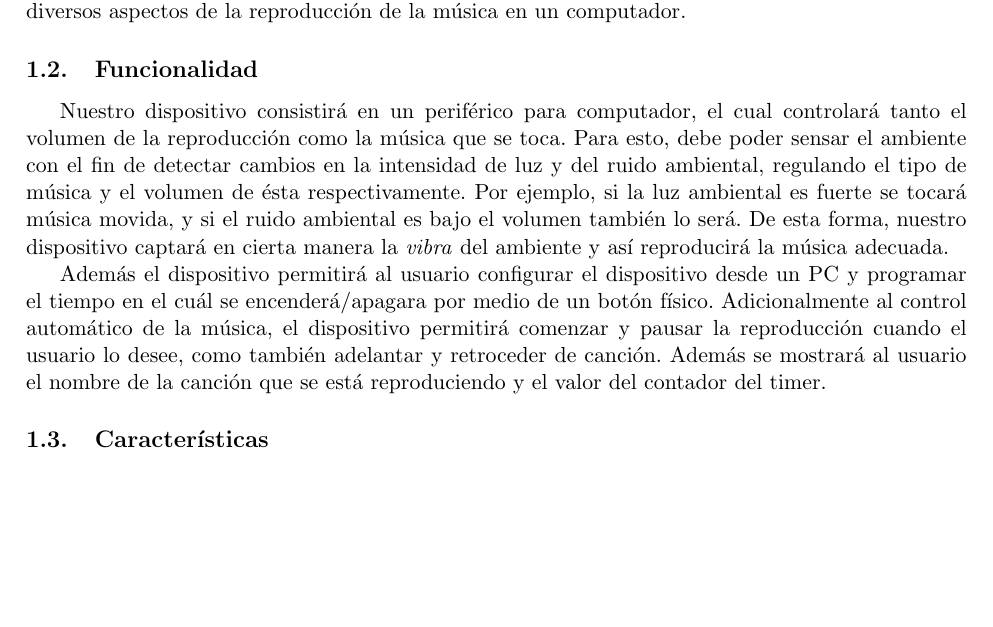
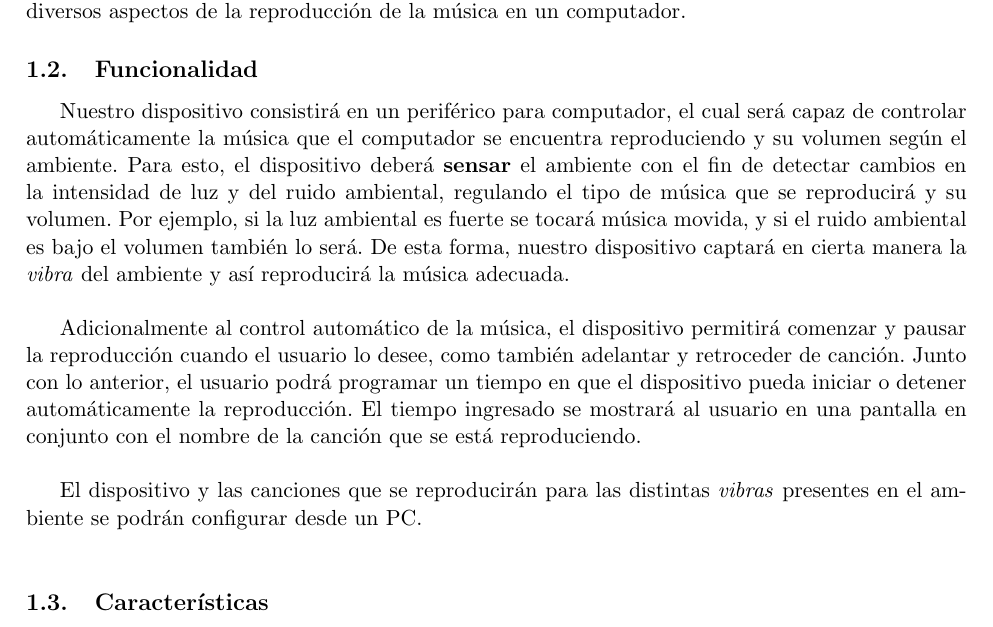
Before and after one commit to taarriag/g11music, a LaTeX document (Documentos/Entrega 1.tex): part of page 3 of 6, cut so that both start at the same text, the shorter picture padded with empty space. Compiled offline with pdfLaTeX; the source files are stored in an older character set and shown here as Unicode.

Commit message:
Finalizada la parte de funcionalidades. favor corregir

```diff
--- a/Documentos/Entrega 1.tex
+++ b/Documentos/Entrega 1.tex
@@ -47,11 +47,12 @@
 El dispositivo a realizar consiste en un controlador de reproducción de música. Básicamente, el controlador recibirá información del ambiente en que se encuentra, y en base a ésta controlará diversos aspectos de la reproducción de la música en un computador.
 
 \subsection{Funcionalidad}
-Nuestro dispositivo consistirá en un periférico para computador, el cual controlará tanto el volumen de la reproducción como la música que se toca. Para esto, debe poder sensar el ambiente con el fin de detectar cambios en la intensidad de luz y del ruido ambiental, regulando el tipo de música y el volumen de ésta respectivamente.
-Por ejemplo, si la luz ambiental es fuerte se tocará música movida, y si el ruido ambiental es bajo el volumen también lo será. De esta forma, nuestro dispositivo captará en cierta manera la \textit{vibra} del ambiente y así reproducirá la música adecuada.
+Nuestro dispositivo consistirá en un periférico para computador, el cual será capaz de controlar automáticamente la música que el computador se encuentra reproduciendo y su volumen según el ambiente. Para esto, el dispositivo deberá \textbf{sensar} el ambiente con el fin de detectar cambios en la intensidad de luz y del ruido ambiental, regulando el tipo de música que se reproducirá y su volumen.
+Por ejemplo, si la luz ambiental es fuerte se tocará música movida, y si el ruido ambiental es bajo el volumen también lo será. De esta forma, nuestro dispositivo captará en cierta manera la \textit{vibra} del ambiente y así reproducirá la música adecuada.\\
 
-Además el dispositivo permitirá al usuario configurar el dispositivo desde un PC y programar el tiempo en el cuál se encenderá/apagara por medio de un botón físico.
-Adicionalmente al control automático de la música, el dispositivo permitirá comenzar y pausar la reproducción cuando el usuario lo desee, como también adelantar y retroceder de canción. Además se mostrará al usuario el nombre de la canción que se está reproduciendo y el valor del contador del timer.
+Adicionalmente al control automático de la música, el dispositivo permitirá comenzar y pausar la reproducción cuando el usuario lo desee, como también adelantar y retroceder de canción. Junto con lo anterior, el usuario podrá programar un tiempo en que el dispositivo pueda iniciar o detener automáticamente la reproducción. El tiempo ingresado se mostrará al usuario en una pantalla en conjunto con el nombre de la canción que se está reproduciendo.\\
+
+El dispositivo y las canciones que se reproducirán para las distintas \textit{vibras} presentes en el ambiente se podrán configurar desde un PC.\\
 
 \subsection{Características}
 Para poder realizar las funcionalidades definidas en el apartado anterior, el periférico debe estar compuesto por los siguientes dispositivos. En primer lugar debe poseer un sensor que le permita detectar el ruido ambiente. De esta forma, cuando el ruido ambiente aumenta, el dispositivo determina un aumento del volumen de la música que está reproduciendo el computador. Junto con lo anterior, el dispositivo debe tener un sensor lumínico el cual permita medir la luminosidad del ambiente, determinando qué tipo de música reproducir. Luego, a través del análisis de los datos entregados por los dos sensores anteriores, el dispositivo controlará la reproducción de la música.\\
```
